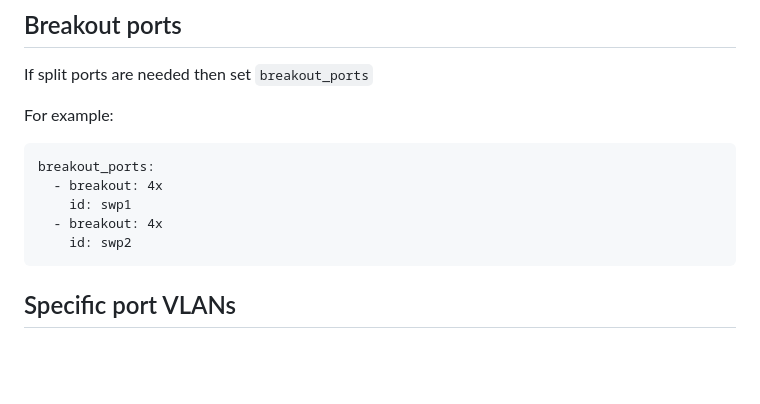
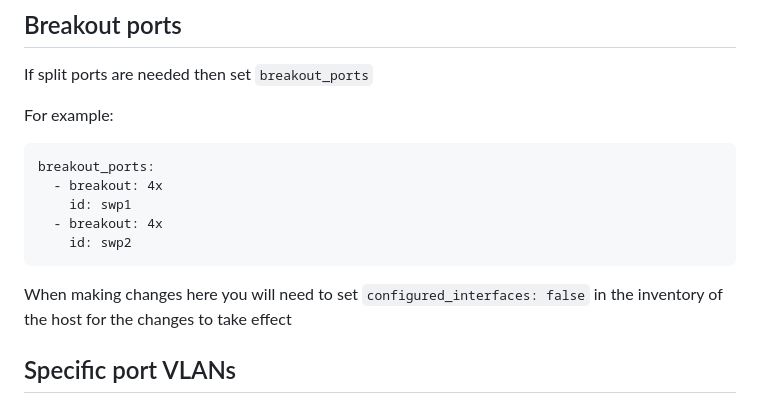
Before and after one commit to stfc/cloud-ops-tools, a Markdown page: AnsiblePlaybooks/ansible-cumulus/readme.md, the part around the change. Drawn GitHub-style; blank space fills up the shorter version.

Commit message:
Add missing info to doc for ansible-cumulus

````diff
--- a/AnsiblePlaybooks/ansible-cumulus/readme.md
+++ b/AnsiblePlaybooks/ansible-cumulus/readme.md
@@ -49,6 +49,8 @@ breakout_ports:
   - breakout: 4x
     id: swp2
 ```
+
+When making changes here you will need to set `configured_interfaces: false` in the inventory of the host for the changes to take effect
 
 ## Specific port VLANs
 
````
